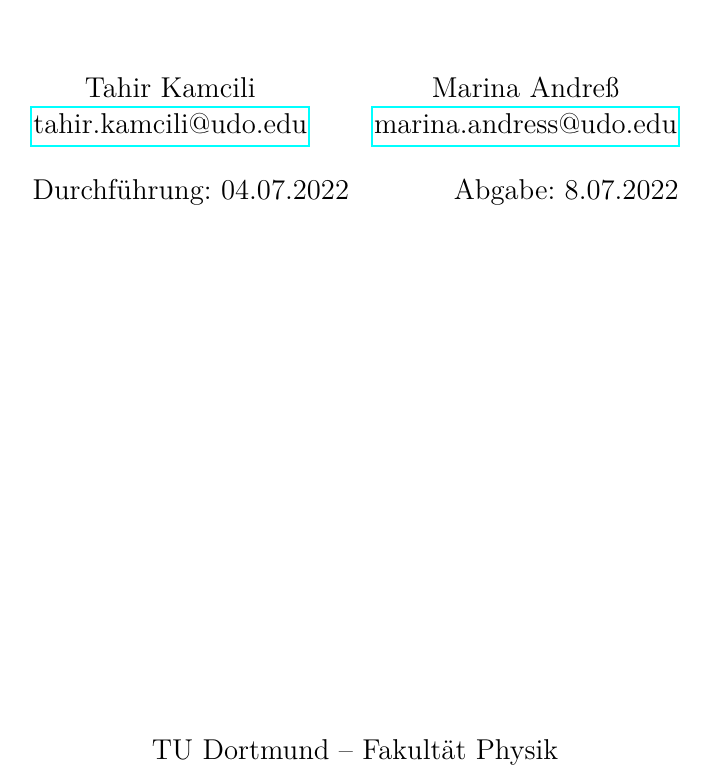
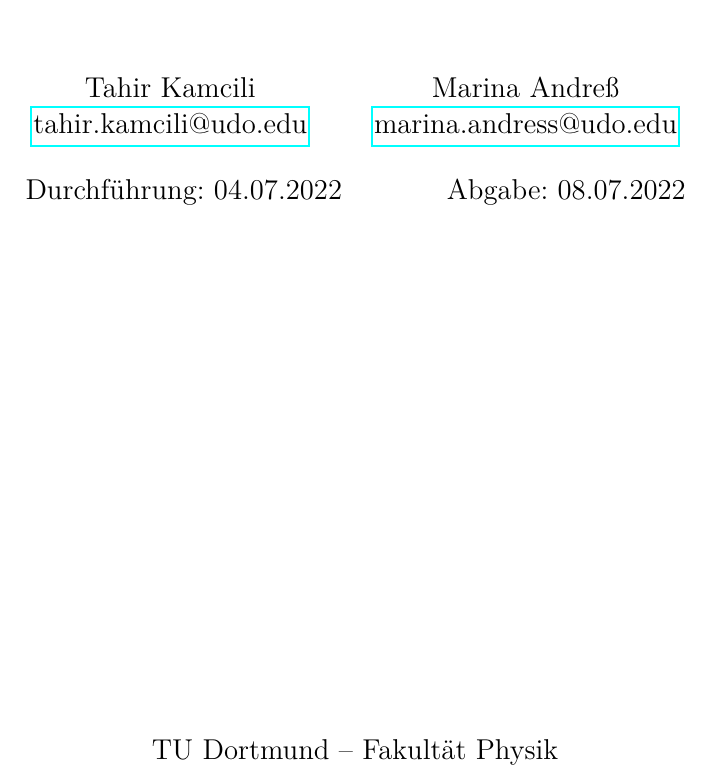
Before and after one commit to Tahirbanane/FP_2022, a LaTeX document (V27/main.tex): part of page 1 of 21, cut so that both start at the same text. Compiled offline with LuaLaTeX.

Commit message:
Du bist ne 0

```diff
--- a/V27/main.tex
+++ b/V27/main.tex
@@ -5,7 +5,7 @@
 \date{%
   Durchführung: 04.07.2022
   \hspace{3em}
-  Abgabe: 8.07.2022
+  Abgabe: 08.07.2022
 }
 
 \begin{document}
```
